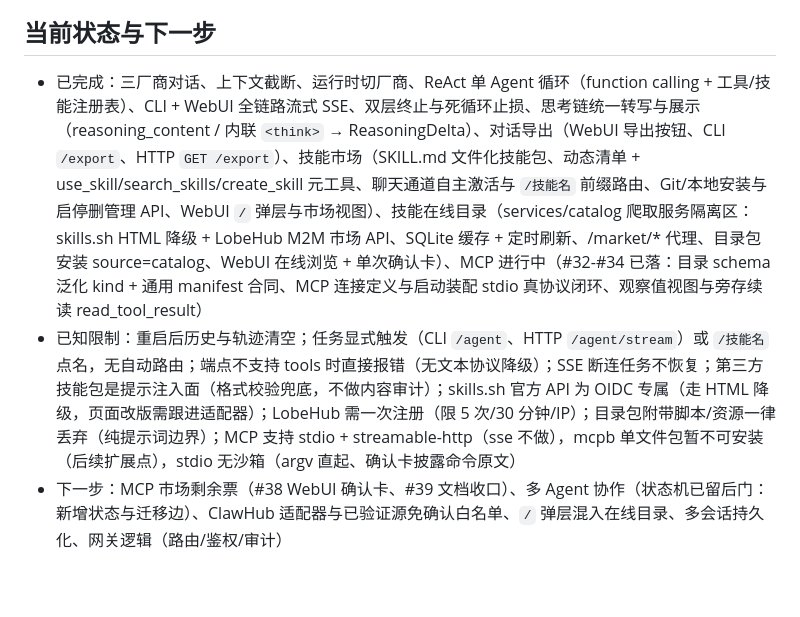
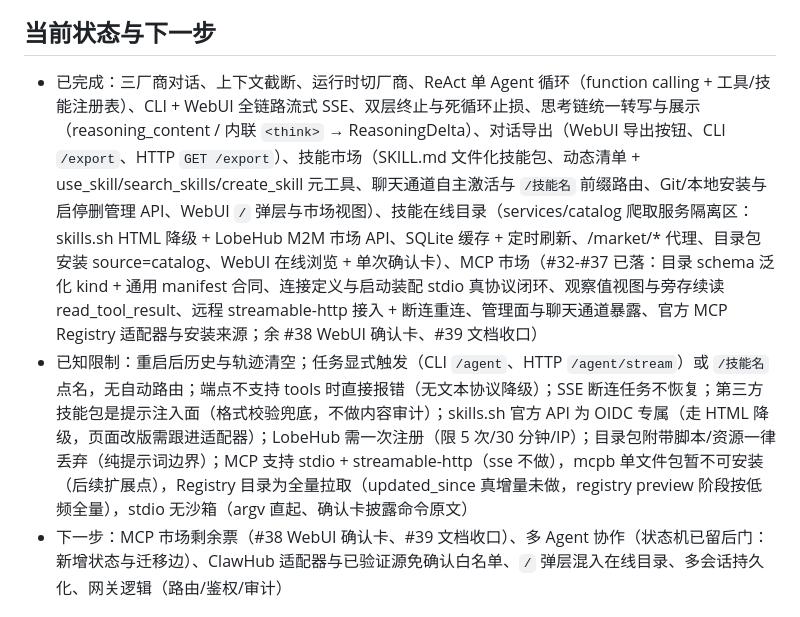
Before and after one commit to Kurilsang/multiAgent, a Markdown page: AGENTS.md, the part around the change. Rendered like a GitHub page; blank space fills up the shorter version.

Commit message:
docs: 洁癖三轮——#32-#37 现状同步 + Registry 增量偏差备注 + headers 术语补齐

```diff
--- a/AGENTS.md
+++ b/AGENTS.md
@@ -40,8 +40,8 @@ Python 3.12；openai SDK（统一三家厂商）、pydantic-settings（.env 配
 
 ## 当前状态与下一步
 
-- 已完成：三厂商对话、上下文截断、运行时切厂商、ReAct 单 Agent 循环（function calling + 工具/技能注册表）、CLI + WebUI 全链路流式 SSE、双层终止与死循环止损、思考链统一转写与展示（reasoning_content / 内联 `<think>` → ReasoningDelta）、对话导出（WebUI 导出按钮、CLI `/export`、HTTP `GET /export`）、技能市场（SKILL.md 文件化技能包、动态清单 + use_skill/search_skills/create_skill 元工具、聊天通道自主激活与 `/技能名` 前缀路由、Git/本地安装与启停删管理 API、WebUI `/` 弹层与市场视图）、技能在线目录（services/catalog 爬取服务隔离区：skills.sh HTML 降级 + LobeHub M2M 市场 API、SQLite 缓存 + 定时刷新、/market/* 代理、目录包安装 source=catalog、WebUI 在线浏览 + 单次确认卡）、MCP 进行中（#32-#34 已落：目录 schema 泛化 kind + 通用 manifest 合同、MCP 连接定义与启动装配 stdio 真协议闭环、观察值视图与旁存续读 read_tool_result）
-- 已知限制：重启后历史与轨迹清空；任务显式触发（CLI `/agent`、HTTP `/agent/stream`）或 `/技能名` 点名，无自动路由；端点不支持 tools 时直接报错（无文本协议降级）；SSE 断连任务不恢复；第三方技能包是提示注入面（格式校验兜底，不做内容审计）；skills.sh 官方 API 为 OIDC 专属（走 HTML 降级，页面改版需跟进适配器）；LobeHub 需一次注册（限 5 次/30 分钟/IP）；目录包附带脚本/资源一律丢弃（纯提示词边界）；MCP 支持 stdio + streamable-http（sse 不做），mcpb 单文件包暂不可安装（后续扩展点），stdio 无沙箱（argv 直起、确认卡披露命令原文）
+- 已完成：三厂商对话、上下文截断、运行时切厂商、ReAct 单 Agent 循环（function calling + 工具/技能注册表）、CLI + WebUI 全链路流式 SSE、双层终止与死循环止损、思考链统一转写与展示（reasoning_content / 内联 `<think>` → ReasoningDelta）、对话导出（WebUI 导出按钮、CLI `/export`、HTTP `GET /export`）、技能市场（SKILL.md 文件化技能包、动态清单 + use_skill/search_skills/create_skill 元工具、聊天通道自主激活与 `/技能名` 前缀路由、Git/本地安装与启停删管理 API、WebUI `/` 弹层与市场视图）、技能在线目录（services/catalog 爬取服务隔离区：skills.sh HTML 降级 + LobeHub M2M 市场 API、SQLite 缓存 + 定时刷新、/market/* 代理、目录包安装 source=catalog、WebUI 在线浏览 + 单次确认卡）、MCP 市场（#32-#37 已落：目录 schema 泛化 kind + 通用 manifest 合同、连接定义与启动装配 stdio 真协议闭环、观察值视图与旁存续读 read_tool_result、远程 streamable-http 接入 + 断连重连、管理面与聊天通道暴露、官方 MCP Registry 适配器与安装来源；余 #38 WebUI 确认卡、#39 文档收口）
+- 已知限制：重启后历史与轨迹清空；任务显式触发（CLI `/agent`、HTTP `/agent/stream`）或 `/技能名` 点名，无自动路由；端点不支持 tools 时直接报错（无文本协议降级）；SSE 断连任务不恢复；第三方技能包是提示注入面（格式校验兜底，不做内容审计）；skills.sh 官方 API 为 OIDC 专属（走 HTML 降级，页面改版需跟进适配器）；LobeHub 需一次注册（限 5 次/30 分钟/IP）；目录包附带脚本/资源一律丢弃（纯提示词边界）；MCP 支持 stdio + streamable-http（sse 不做），mcpb 单文件包暂不可安装（后续扩展点），Registry 目录为全量拉取（updated_since 真增量未做，registry preview 阶段按低频全量），stdio 无沙箱（argv 直起、确认卡披露命令原文）
 - 下一步：MCP 市场剩余票（#38 WebUI 确认卡、#39 文档收口）、多 Agent 协作（状态机已留后门：新增状态与迁移边）、ClawHub 适配器与已验证源免确认白名单、`/` 弹层混入在线目录、多会话持久化、网关逻辑（路由/鉴权/审计）
 
 ## Agent skills
```
Also changed, not shown: CONTEXT.md (+1 -1 lines), docs/specs/0003-mcp-market.md (+1 -1 lines).
